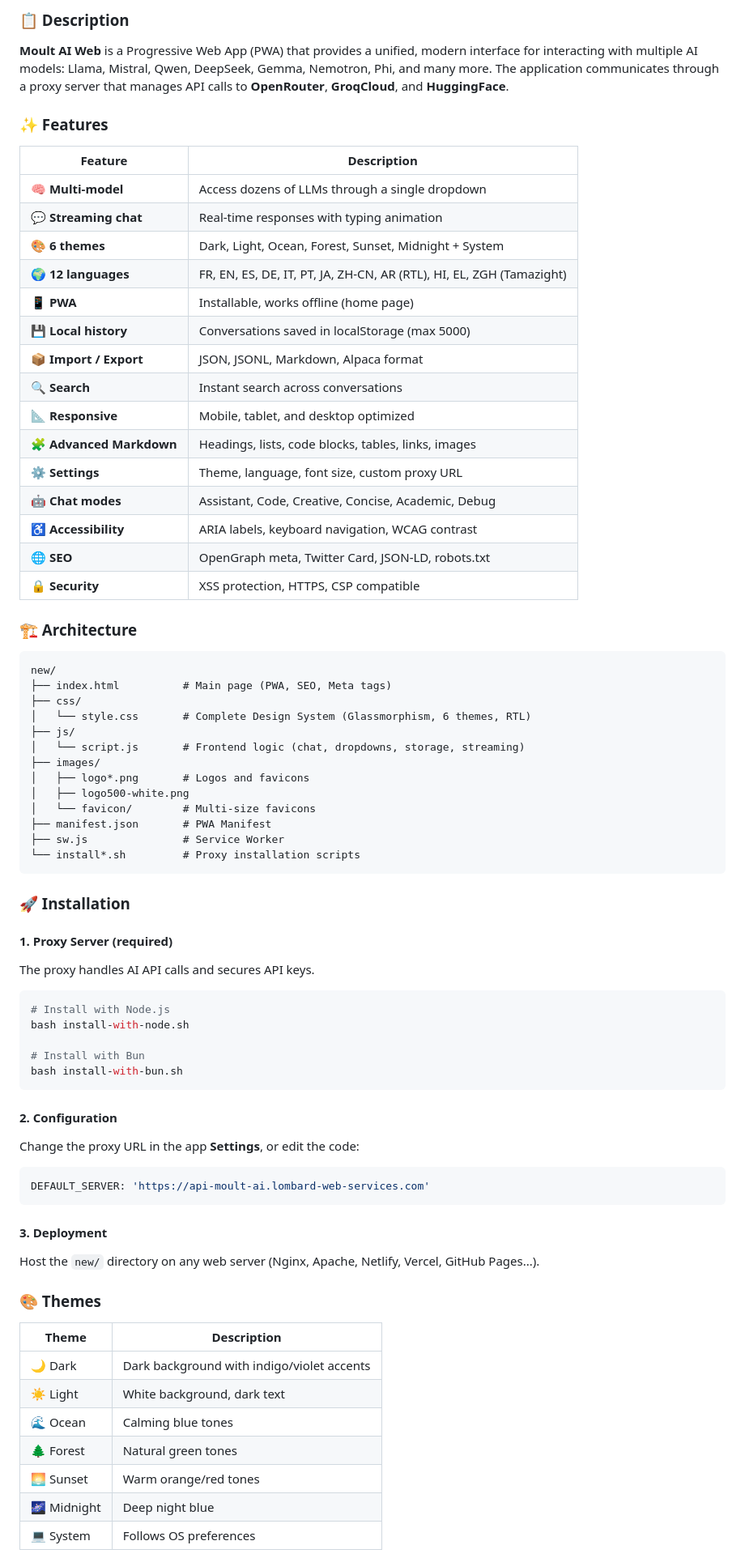
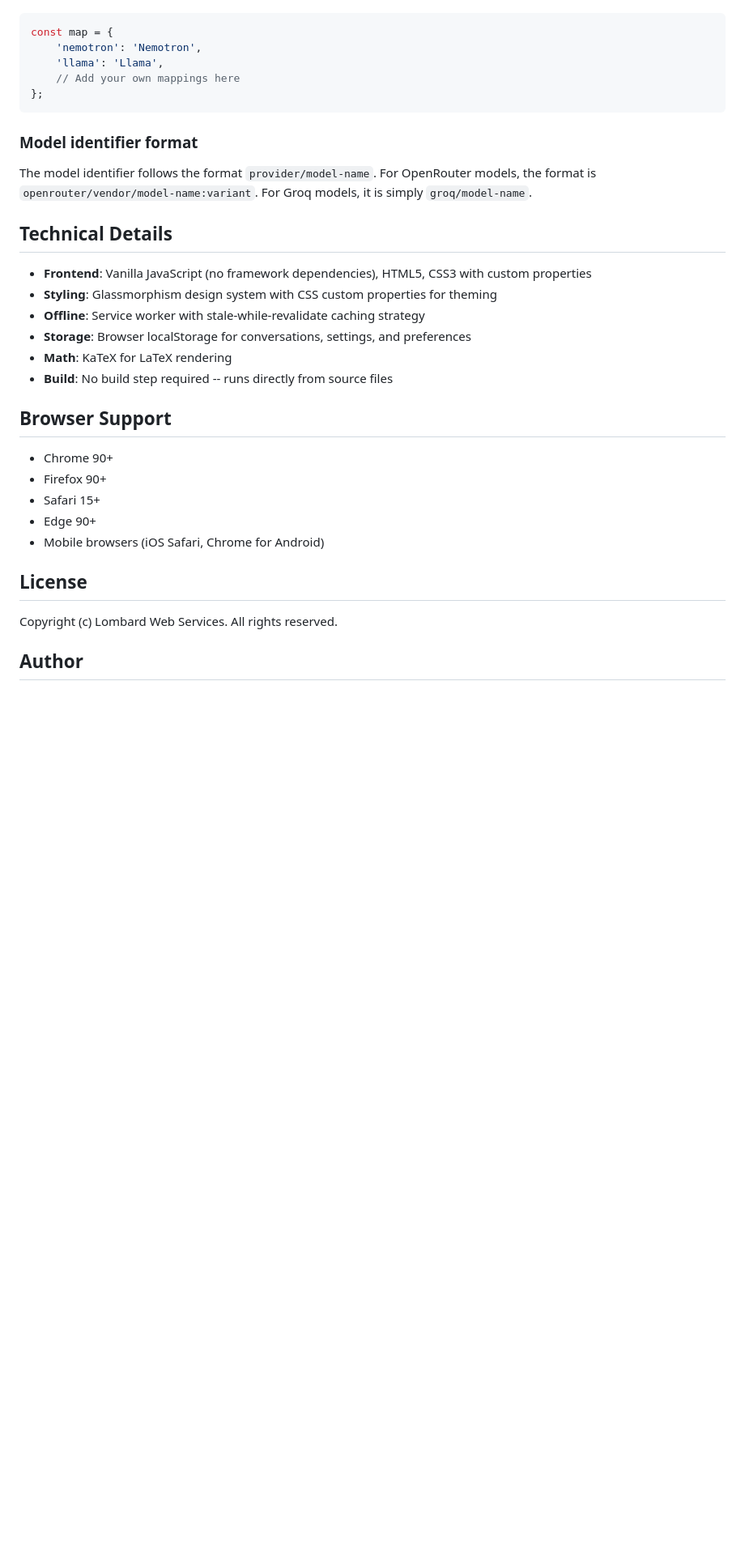
Before and after one commit to moult-ai/moult-ai.github.io, a Markdown page: README.md, the part around one of its changes. Shown at 81% size. GitHub-like rendering; blank space fills up the shorter version.

````diff
--- a/README.md
+++ b/README.md
@@ -138,80 +139,35 @@ L'application s'adapte dynamiquement aux modèles fournis par le proxy. Par déf
-### 📋 Description
-
-**Moult AI Web** is a Progressive Web App (PWA) that provides a unified, modern interface for interacting with multiple AI models: Llama, Mistral, Qwen, DeepSeek, Gemma, Nemotron, Phi, and many more. The application communicates through a proxy server that manages API calls to **OpenRouter**, **GroqCloud**, and **HuggingFace**.
-
-### ✨ Features
-
-| Feature | Description |
-|---|---|
-| 🧠 **Multi-model** | Access dozens of LLMs through a single dropdown |
-| 💬 **Streaming chat** | Real-time responses with typing animation |
-| 🎨 **6 themes** | Dark, Light, Ocean, Forest, Sunset, Midnight + System |
-| 🌍 **12 languages** | FR, EN, ES, DE, IT, PT, JA, ZH-CN, AR (RTL), HI, EL, ZGH (Tamazight) |
-| 📱 **PWA** | Installable, works offline (home page) |
-| 💾 **Local history** | Conversations saved in localStorage (max 5000) |
-| 📦 **Import / Export** | JSON, JSONL, Markdown, Alpaca format |
-| 🔍 **Search** | Instant search across conversations |
-| 📐 **Responsive** | Mobile, tablet, and desktop optimized |
-| 🧩 **Advanced Markdown** | Headings, lists, code blocks, tables, links, images |
-| ⚙️ **Settings** | Theme, language, font size, custom proxy URL |
-| 🤖 **Chat modes** | Assistant, Code, Creative, Concise, Academic, Debug |
-| ♿ **Accessibility** | ARIA labels, keyboard navigation, WCAG contrast |
-| 🌐 **SEO** | OpenGraph meta, Twitter Card, JSON-LD, robots.txt |
-| 🔒 **Security** | XSS protection, HTTPS, CSP compatible |
-
-### 🏗️ Architecture
-
-```
-new/
-├── index.html          # Main page (PWA, SEO, Meta tags)
-├── css/
-│   └── style.css       # Complete Design System (Glassmorphism, 6 themes, RTL)
-├── js/
-│   └── script.js       # Frontend logic (chat, dropdowns, storage, streaming)
-├── images/
-│   ├── logo*.png       # Logos and favicons
-│   ├── logo500-white.png
-│   └── favicon/        # Multi-size favicons
-├── manifest.json       # PWA Manifest
-├── sw.js               # Service Worker
-└── install*.sh         # Proxy installation scripts
+```javascript
+const map = {
+    'nemotron': 'Nemotron',
+    'llama': 'Llama',
+    // Add your own mappings here
+};
 ```
 
-### 🚀 Installation
+### Model identifier format
 
-#### 1. Proxy Server (required)
+The model identifier follows the format `provider/model-name`. For OpenRouter models, the format is `openrouter/vendor/model-name:variant`. For Groq models, it is simply `groq/model-name`.
 
-The proxy handles AI API calls and secures API keys.
+## Technical Details
 
-```bash
-# Install with Node.js
-bash install-with-node.sh
+- **Frontend**: Vanilla JavaScript (no framework dependencies), HTML5, CSS3 with custom properties
+- **Styling**: Glassmorphism design system with CSS custom properties for theming
+- **Offline**: Service worker with stale-while-revalidate caching strategy
+- **Storage**: Browser localStorage for conversations, settings, and preferences
+- **Math**: KaTeX for LaTeX rendering
+- **Build**: No build step required -- runs directly from source files
 
-# Install with Bun
-bash install-with-bun.sh
-```
+## Browser Support
 
-#### 2. Configuration
+- Chrome 90+
+- Firefox 90+
+- Safari 15+
+- Edge 90+
+- Mobile browsers (iOS Safari, Chrome for Android)
 
-Change the proxy URL in the app **Settings**, or edit the code:
+## License
 
-```javascript
-DEFAULT_SERVER: 'https://api-moult-ai.lombard-web-services.com'
-```
+Copyright (c) Lombard Web Services. All rights reserved.
 
-#### 3. Deployment
+## Author
 
-Host the `new/` directory on any web server (Nginx, Apache, Netlify, Vercel, GitHub Pages...).
-
-### 🎨 Themes
-
-| Theme | Description |
-|---|---|
-| 🌙 Dark | Dark background with indigo/violet accents |
-| ☀️ Light | White background, dark text |
-| 🌊 Ocean | Calming blue tones |
-| 🌲 Forest | Natural green tones |
-| 🌅 Sunset | Warm orange/red tones |
-| 🌌 Midnight | Deep night blue |
-| 💻 System | Follows OS preferences |
-
````
Also changed, not shown: other parts of README.md (+111 -151 lines).
